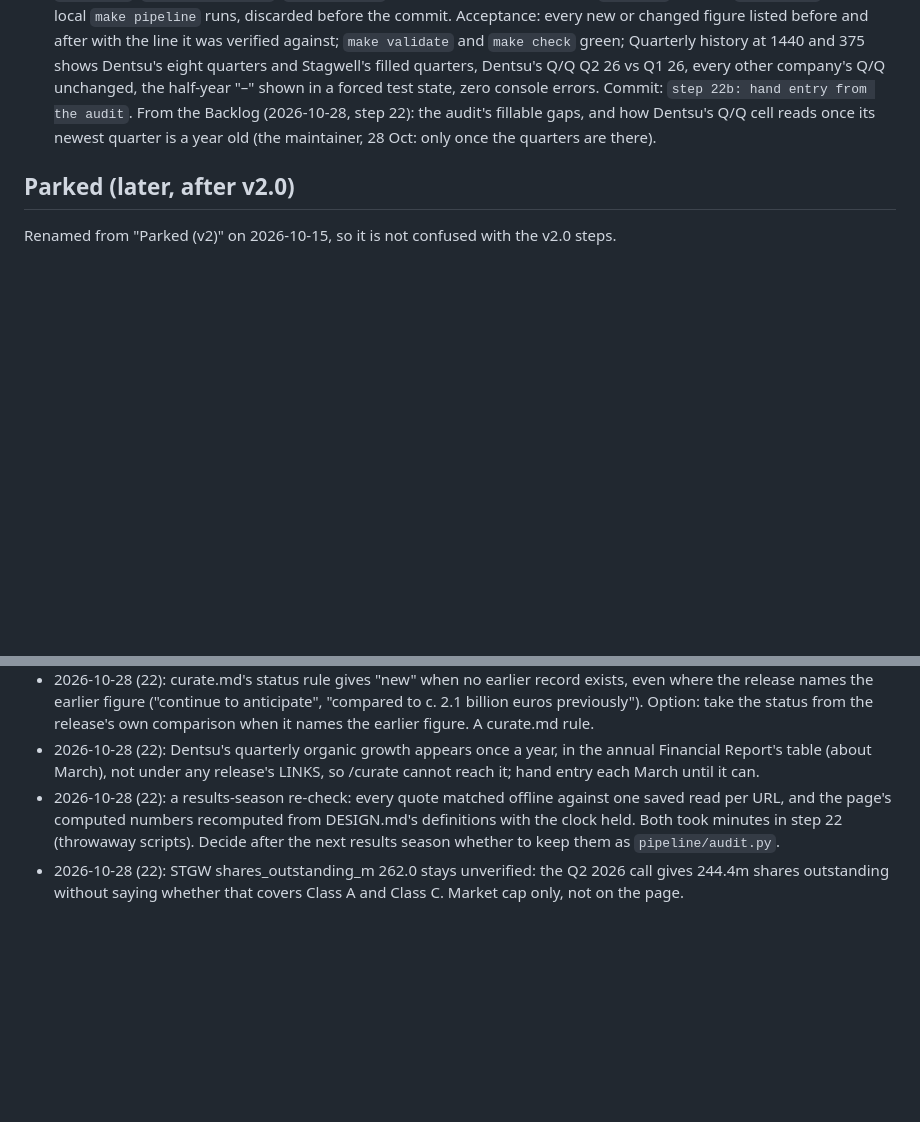
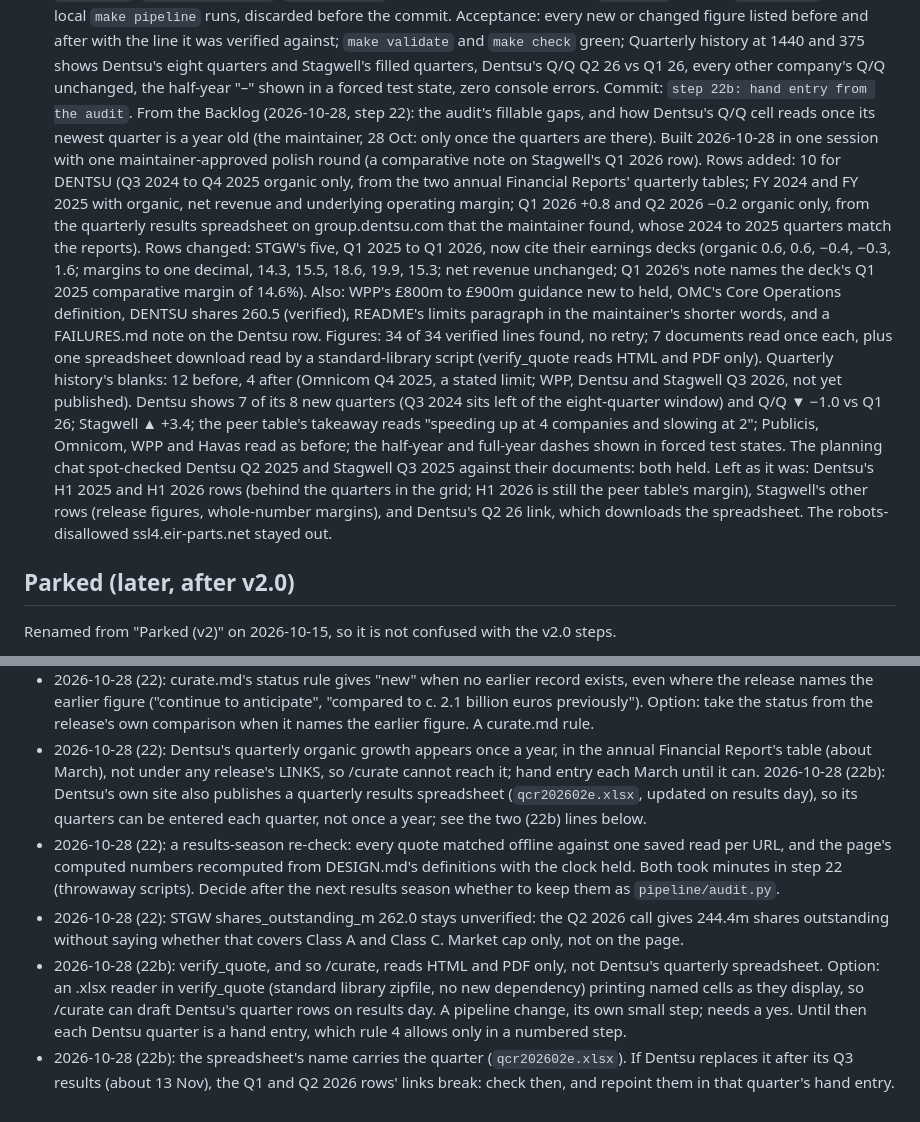
Before and after one commit to carsonstubstad/holdco-intel, a Markdown page: docs/PLAN.md, 2 parts joined by grey strips. Drawn GitHub-style; blank space fills up the shorter version.

Commit message:
plan: record step 22b build and backlog
Co-Authored-By: Claude Opus 5.5 <noreply@anthropic.com>

```diff
--- a/docs/PLAN.md
+++ b/docs/PLAN.md
@@ -769,6 +769,29 @@ stay out), the printed chart showing all six (D6), pressable theme buttons (A4),
   From the Backlog (2026-10-28, step 22): the audit's fillable gaps, and how Dentsu's Q/Q
   cell reads once its newest quarter is a year old (the maintainer, 28 Oct: only once the
   quarters are there).
+  Built 2026-10-28 in one session with one maintainer-approved polish round (a comparative
+  note on Stagwell's Q1 2026 row). Rows added: 10 for DENTSU (Q3 2024 to Q4 2025 organic only,
+  from the two annual Financial Reports' quarterly tables; FY 2024 and FY 2025 with organic,
+  net revenue and underlying operating margin; Q1 2026 +0.8 and Q2 2026 −0.2 organic only,
+  from the quarterly results spreadsheet on group.dentsu.com that the maintainer found, whose
+  2024 to 2025 quarters match the reports). Rows changed: STGW's five, Q1 2025 to Q1 2026, now
+  cite their earnings decks (organic 0.6, 0.6, −0.4, −0.3, 1.6; margins to one decimal, 14.3,
+  15.5, 18.6, 19.9, 15.3; net revenue unchanged; Q1 2026's note names the deck's Q1 2025
+  comparative margin of 14.6%). Also: WPP's £800m to £900m guidance new to held, OMC's Core
+  Operations definition, DENTSU shares 260.5 (verified), README's limits paragraph in the
+  maintainer's shorter words, and a FAILURES.md note on the Dentsu row. Figures: 34 of 34
+  verified lines found, no retry; 7 documents read once each, plus one spreadsheet download
+  read by a standard-library script (verify_quote reads HTML and PDF only). Quarterly
+  history's blanks: 12 before, 4 after (Omnicom Q4 2025, a stated limit; WPP, Dentsu and
+  Stagwell Q3 2026, not yet published). Dentsu shows 7 of its 8 new quarters (Q3 2024 sits
+  left of the eight-quarter window) and Q/Q ▼ −1.0 vs Q1 26; Stagwell ▲ +3.4; the peer
+  table's takeaway reads "speeding up at 4 companies and slowing at 2"; Publicis, Omnicom, WPP
+  and Havas read as before; the half-year and full-year dashes shown in forced test states.
+  The planning chat spot-checked Dentsu Q2 2025 and Stagwell Q3 2025 against their
+  documents: both held. Left as it was: Dentsu's H1 2025 and H1 2026 rows (behind the
+  quarters in the grid; H1 2026 is still the peer table's margin), Stagwell's other rows
+  (release figures, whole-number margins), and Dentsu's Q2 26 link, which downloads the
+  spreadsheet. The robots-disallowed ssl4.eir-parts.net stayed out.
 
 ## Parked (later, after v2.0)
 
@@ -901,6 +924,9 @@ new step, Parked, or no (breaks a hard rule), then moves the line.
 - 2026-10-28 (22): Dentsu's quarterly organic growth appears once a year, in the annual
   Financial Report's table (about March), not under any release's LINKS, so /curate cannot
   reach it; hand entry each March until it can.
+  2026-10-28 (22b): Dentsu's own site also publishes a quarterly results spreadsheet
+  (`qcr202602e.xlsx`, updated on results day), so its quarters can be entered each quarter,
+  not once a year; see the two (22b) lines below.
 - 2026-10-28 (22): a results-season re-check: every quote matched offline against one saved
   read per URL, and the page's computed numbers recomputed from DESIGN.md's definitions with
   the clock held. Both took minutes in step 22 (throwaway scripts). Decide after the next
@@ -908,3 +934,11 @@ new step, Parked, or no (breaks a hard rule), then moves the line.
 - 2026-10-28 (22): STGW shares_outstanding_m 262.0 stays unverified: the Q2 2026 call gives
   244.4m shares outstanding without saying whether that covers Class A and Class C. Market
   cap only, not on the page.
+- 2026-10-28 (22b): verify_quote, and so /curate, reads HTML and PDF only, not Dentsu's
+  quarterly spreadsheet. Option: an .xlsx reader in verify_quote (standard library zipfile,
+  no new dependency) printing named cells as they display, so /curate can draft Dentsu's
+  quarter rows on results day. A pipeline change, its own small step; needs a yes. Until
+  then each Dentsu quarter is a hand entry, which rule 4 allows only in a numbered step.
+- 2026-10-28 (22b): the spreadsheet's name carries the quarter (`qcr202602e.xlsx`). If Dentsu
+  replaces it after its Q3 results (about 13 Nov), the Q1 and Q2 2026 rows' links break:
+  check then, and repoint them in that quarter's hand entry.
```
